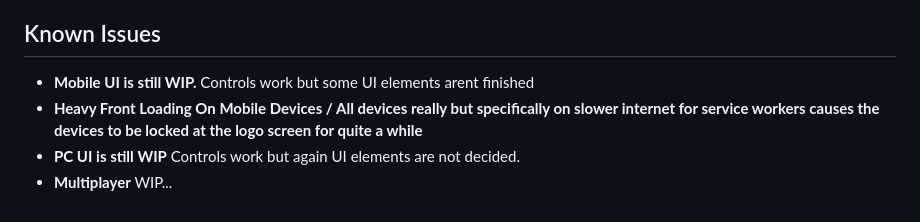
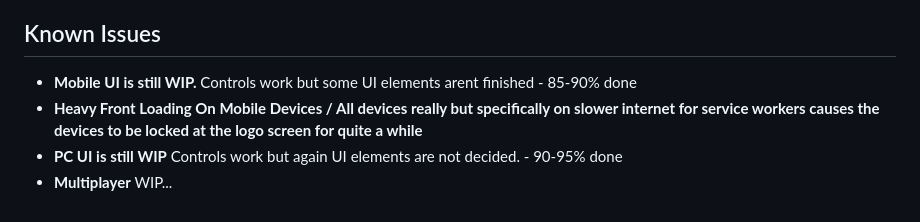
Before and after one commit to APPishere/Glider, a Markdown page: README.md, the part around the change. Rendered like a GitHub page.

Commit message:
Pcstuffreadmeye

```diff
--- a/README.md
+++ b/README.md
@@ -122,7 +122,7 @@ Open the app as normal!
 
 
 ## Known Issues
-- **Mobile UI is still WIP.** Controls work but some UI elements arent finished
+- **Mobile UI is still WIP.** Controls work but some UI elements arent finished - 85-90% done
 - **Heavy Front Loading On Mobile Devices / All devices really but specifically on slower internet for service workers causes the devices to be locked at the logo screen for quite a while**
-- **PC UI is still WIP** Controls work but again UI elements are not decided.
+- **PC UI is still WIP** Controls work but again UI elements are not decided. - 90-95% done
 - **Multiplayer** WIP...
```
